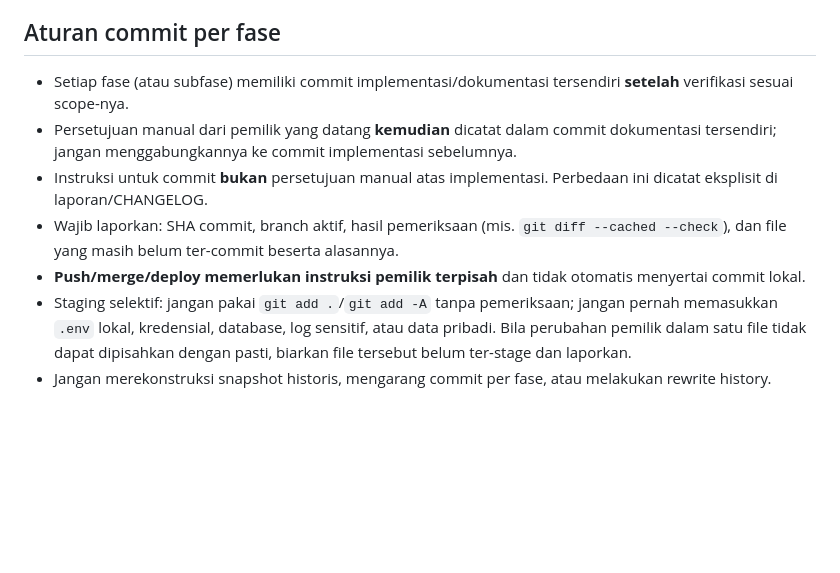
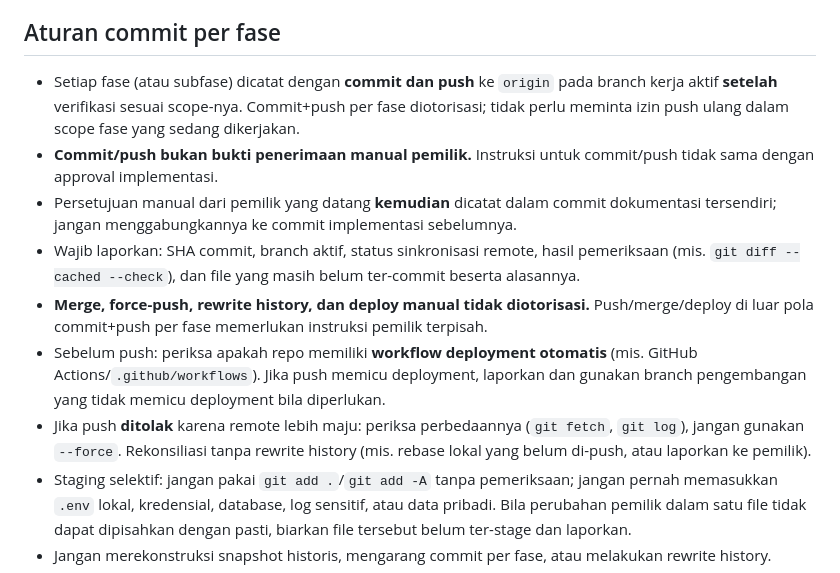
Before and after one commit to mzidanefarhanr/app-administration_school, a Markdown page: AGENTS.md, the part around the change. GitHub-like rendering; blank space fills up the shorter version.

```diff
--- a/AGENTS.md
+++ b/AGENTS.md
@@ -41,10 +41,12 @@ Commit/push/PR mengikuti instruksi pemilik; merge/deploy/restore aktif bukan kon
 Jangan menulis SHA masa depan untuk commit yang belum ada. Gunakan SHA parent dan daftar perubahan belum commit, lalu catat SHA aktual pada checkpoint berikutnya.
 
 ## Aturan commit per fase
-- Setiap fase (atau subfase) memiliki commit implementasi/dokumentasi tersendiri **setelah** verifikasi sesuai scope-nya.
+- Setiap fase (atau subfase) dicatat dengan **commit dan push** ke `origin` pada branch kerja aktif **setelah** verifikasi sesuai scope-nya. Commit+push per fase diotorisasi; tidak perlu meminta izin push ulang dalam scope fase yang sedang dikerjakan.
+- **Commit/push bukan bukti penerimaan manual pemilik.** Instruksi untuk commit/push tidak sama dengan approval implementasi.
 - Persetujuan manual dari pemilik yang datang **kemudian** dicatat dalam commit dokumentasi tersendiri; jangan menggabungkannya ke commit implementasi sebelumnya.
-- Instruksi untuk commit **bukan** persetujuan manual atas implementasi. Perbedaan ini dicatat eksplisit di laporan/CHANGELOG.
-- Wajib laporkan: SHA commit, branch aktif, hasil pemeriksaan (mis. `git diff --cached --check`), dan file yang masih belum ter-commit beserta alasannya.
-- **Push/merge/deploy memerlukan instruksi pemilik terpisah** dan tidak otomatis menyertai commit lokal.
+- Wajib laporkan: SHA commit, branch aktif, status sinkronisasi remote, hasil pemeriksaan (mis. `git diff --cached --check`), dan file yang masih belum ter-commit beserta alasannya.
+- **Merge, force-push, rewrite history, dan deploy manual tidak diotorisasi.** Push/merge/deploy di luar pola commit+push per fase memerlukan instruksi pemilik terpisah.
+- Sebelum push: periksa apakah repo memiliki **workflow deployment otomatis** (mis. GitHub Actions/`.github/workflows`). Jika push memicu deployment, laporkan dan gunakan branch pengembangan yang tidak memicu deployment bila diperlukan.
+- Jika push **ditolak** karena remote lebih maju: periksa perbedaannya (`git fetch`, `git log`), jangan gunakan `--force`. Rekonsiliasi tanpa rewrite history (mis. rebase lokal yang belum di-push, atau laporkan ke pemilik).
 - Staging selektif: jangan pakai `git add .`/`git add -A` tanpa pemeriksaan; jangan pernah memasukkan `.env` lokal, kredensial, database, log sensitif, atau data pribadi. Bila perubahan pemilik dalam satu file tidak dapat dipisahkan dengan pasti, biarkan file tersebut belum ter-stage dan laporkan.
 - Jangan merekonstruksi snapshot historis, mengarang commit per fase, atau melakukan rewrite history.
```
Also changed, not shown: docs/OPENCODE-WORKFLOW.md (+6 -5 lines), reports/feature-update/HANDOFF.md (+1 -1 lines).
